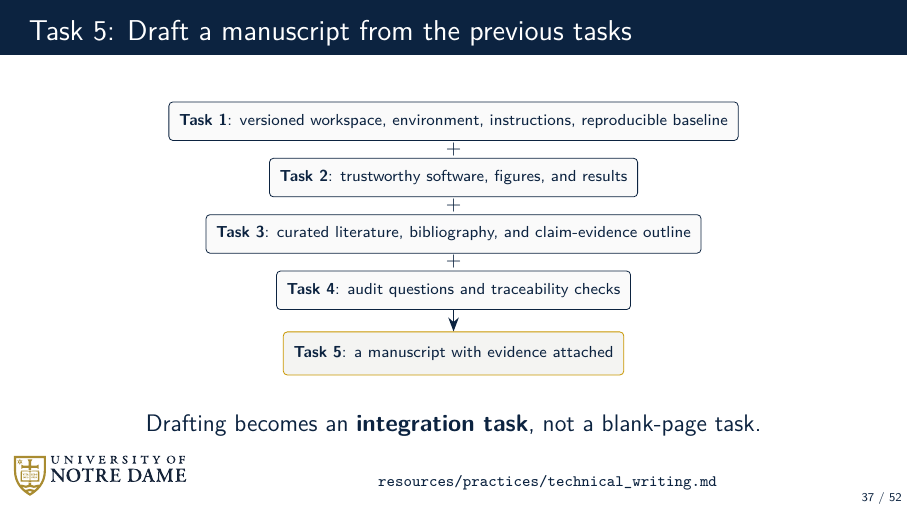
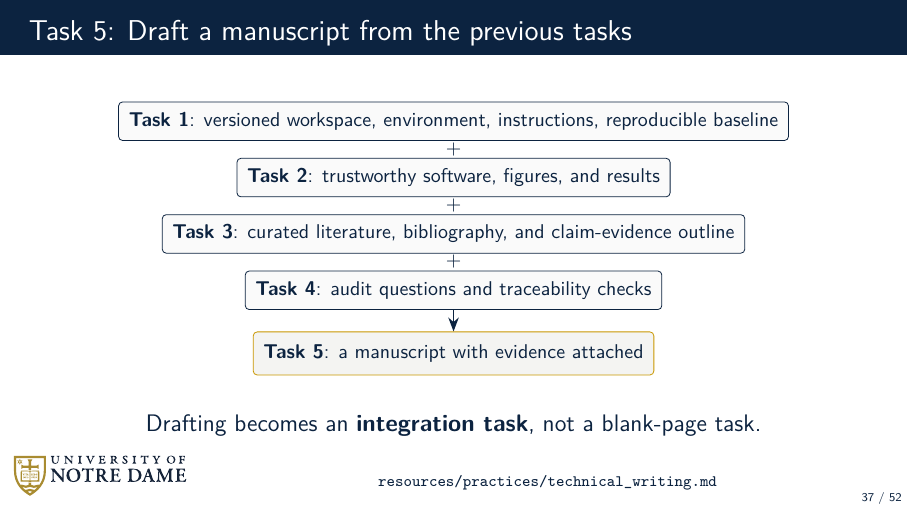
Before and after one commit to dowlinglab/claude-for-researchers, LaTeX slides (slides/main.tex, which reads slides/sections/04_act3_challenge.tex): page 37 of 52. Compiled offline with pdfLaTeX.

Commit message:
Increase manuscript integration diagram font size

```diff
--- a/slides/sections/04_act3_challenge.tex
+++ b/slides/sections/04_act3_challenge.tex
@@ -92,7 +92,7 @@
   \ndlogonote{\scriptsize\href{https://github.com/dowlinglab/claude-for-researchers/blob/main/resources/practices/technical_writing.md}{\texttt{resources/practices/technical\_writing.md}}}
   \vfill
   \begin{center}
-  \begin{tikzpicture}[font=\scriptsize, node distance=0.30cm,
+  \begin{tikzpicture}[font=\small, node distance=0.30cm,
       task box/.style={draw=NDBlue, rounded corners=2pt, minimum height=0.68cm,
         inner xsep=0.18cm, align=center, fill=black!2}]
     \node[task box]
```
Also changed, not shown: notes/seminar_notes.md (+4 -0 lines).
